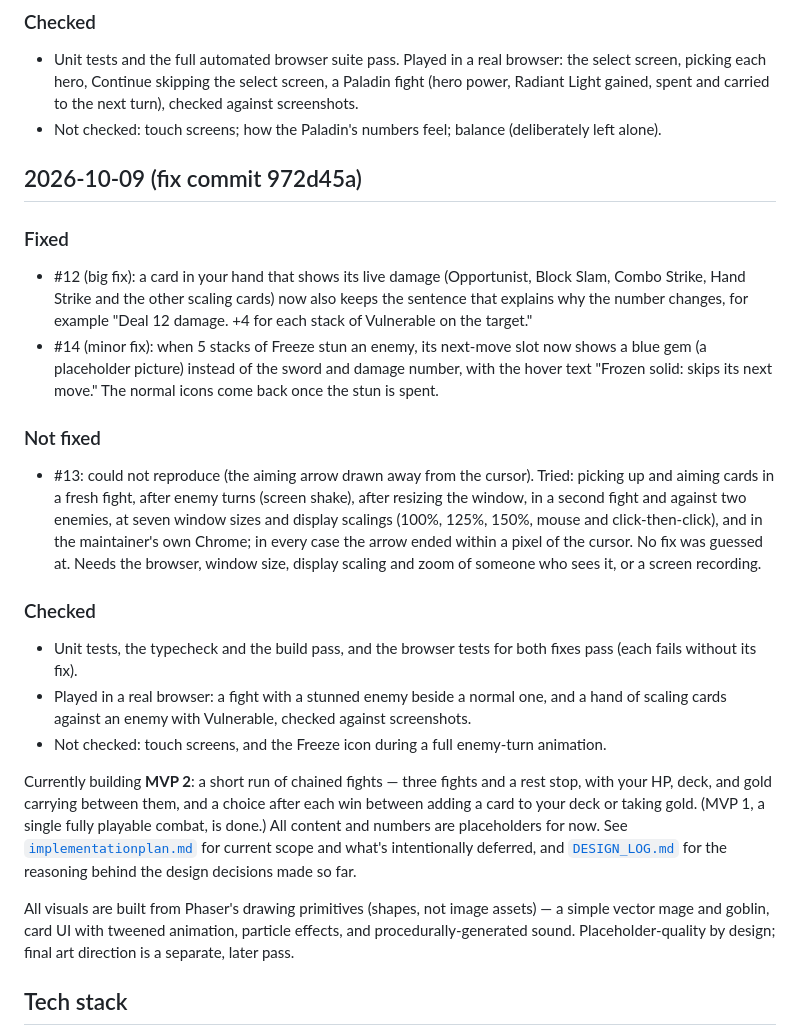
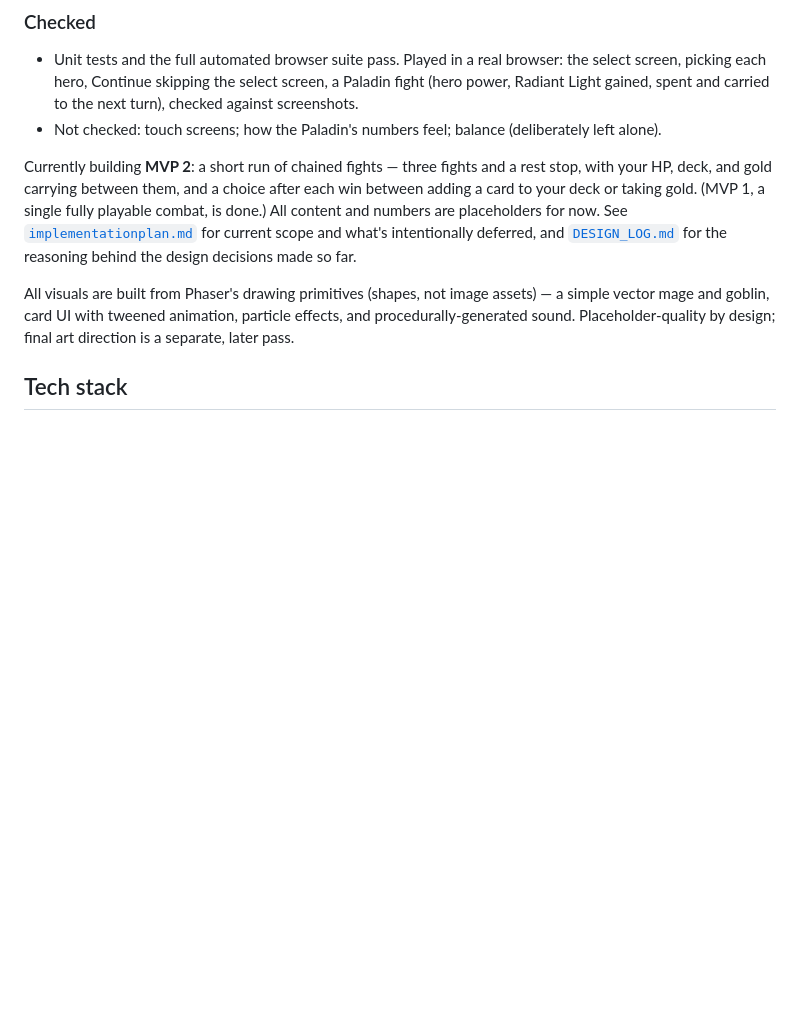
Before and after one commit to nxkgit/first-real-game, a Markdown page: README.md, the part around the change. Rendered like a GitHub page; blank space fills up the shorter version.

Commit message:
Fix red main (README out of sync with PATCHNOTES) and add pipeline-failure triage to CLAUDE.md
Co-Authored-By: Claude Sonnet 5.5 <noreply@anthropic.com>

```diff
--- a/README.md
+++ b/README.md
@@ -24,19 +24,6 @@ The newest batch of fixes. Every batch is in [`PATCHNOTES.md`](PATCHNOTES.md) an
 ### Checked
 - Unit tests and the full automated browser suite pass. Played in a real browser: the select screen, picking each hero, Continue skipping the select screen, a Paladin fight (hero power, Radiant Light gained, spent and carried to the next turn), checked against screenshots.
 - Not checked: touch screens; how the Paladin's numbers feel; balance (deliberately left alone).
-## 2026-10-09 (fix commit 972d45a)
-
-### Fixed
-- #12 (big fix): a card in your hand that shows its live damage (Opportunist, Block Slam, Combo Strike, Hand Strike and the other scaling cards) now also keeps the sentence that explains why the number changes, for example "Deal 12 damage. +4 for each stack of Vulnerable on the target."
-- #14 (minor fix): when 5 stacks of Freeze stun an enemy, its next-move slot now shows a blue gem (a placeholder picture) instead of the sword and damage number, with the hover text "Frozen solid: skips its next move." The normal icons come back once the stun is spent.
-
-### Not fixed
-- #13: could not reproduce (the aiming arrow drawn away from the cursor). Tried: picking up and aiming cards in a fresh fight, after enemy turns (screen shake), after resizing the window, in a second fight and against two enemies, at seven window sizes and display scalings (100%, 125%, 150%, mouse and click-then-click), and in the maintainer's own Chrome; in every case the arrow ended within a pixel of the cursor. No fix was guessed at. Needs the browser, window size, display scaling and zoom of someone who sees it, or a screen recording.
-
-### Checked
-- Unit tests, the typecheck and the build pass, and the browser tests for both fixes pass (each fails without its fix).
-- Played in a real browser: a fight with a stunned enemy beside a normal one, and a hand of scaling cards against an enemy with Vulnerable, checked against screenshots.
-- Not checked: touch screens, and the Freeze icon during a full enemy-turn animation.
 <!-- patchnotes:end -->
 
 Currently building **MVP 2**: a short run of chained fights — three fights and a rest stop, with your HP, deck, and gold carrying between them, and a choice after each win between adding a card to your deck or taking gold. (MVP 1, a single fully playable combat, is done.) All content and numbers are placeholders for now. See [`implementationplan.md`](implementationplan.md) for current scope and what's intentionally deferred, and [`DESIGN_LOG.md`](DESIGN_LOG.md) for the reasoning behind the design decisions made so far.
```
Also changed, not shown: CLAUDE.md (+14 -0 lines).
